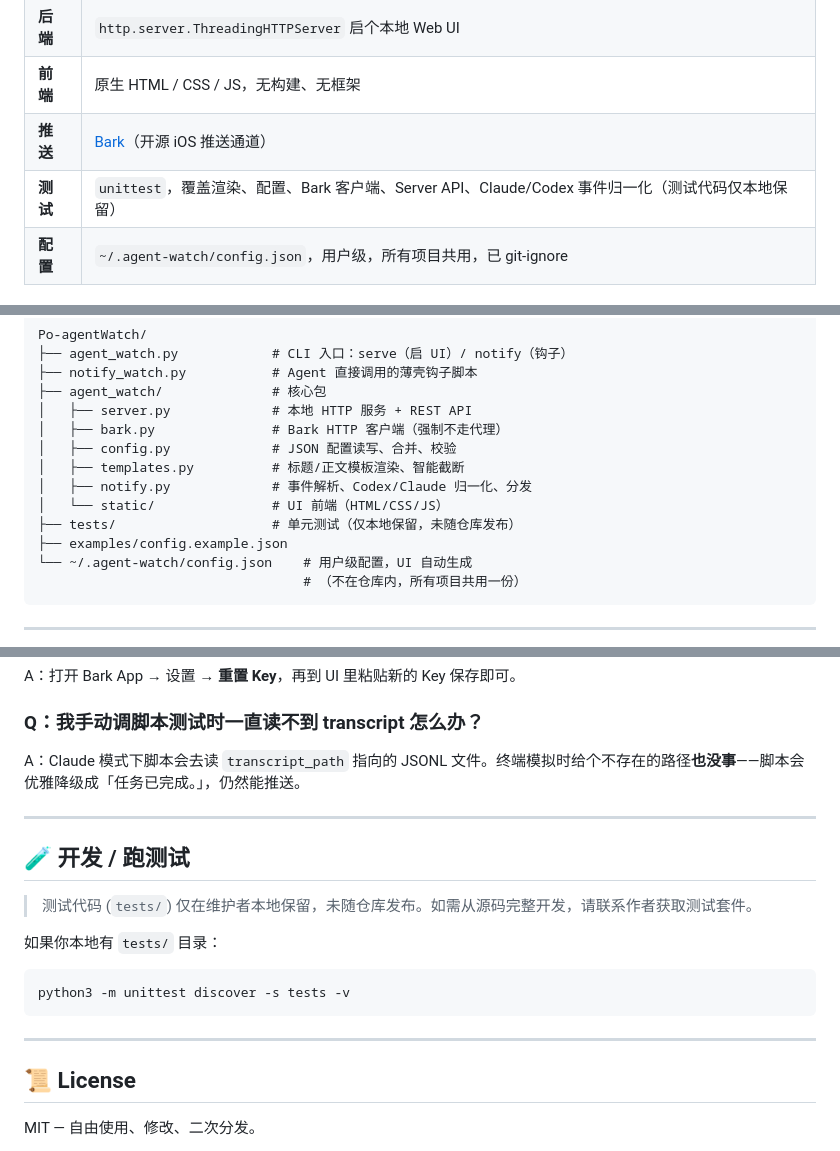
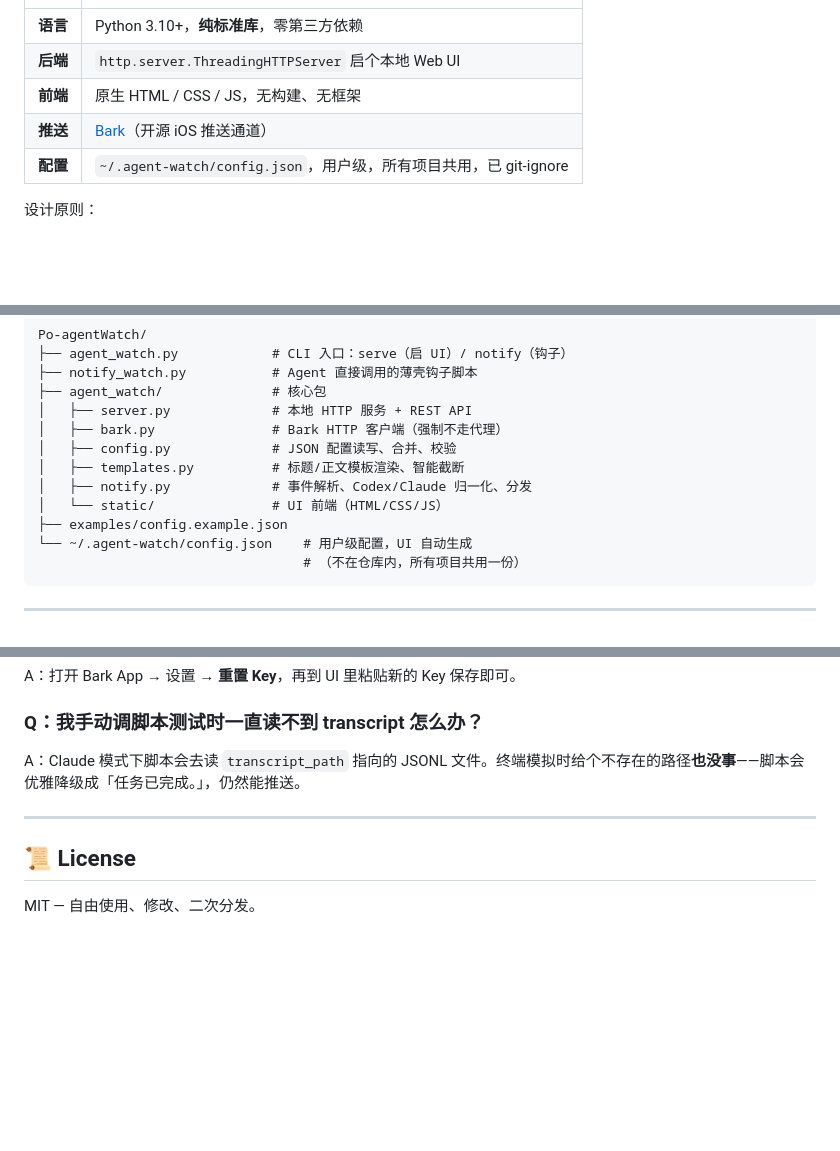
Before and after one commit to JedSonpack/Po-agentWatch, a Markdown page: README.md, 3 parts joined by grey strips. GitHub-like rendering; blank space fills up the shorter version.

Commit message:
docs: 移除 README 中已不存在的 tests 相关内容
tests/ 目录在 e423edc (chore: 从仓库移除 tests/ 和 docs/ 等本地开发辅助文件)
里就已经从仓库剔掉了，但 README 三处还在引用它：
- 技术栈表的「测试」行（说覆盖 xx 模块）
- 文件目录树里的 tests/ 条目
- 末尾整节「🧪 开发 / 跑测试」（教用户跑 unittest discover）

clone 下来的人看到这些会找不到对应文件，纯属误导，统一删掉。

````diff
--- a/README.md
+++ b/README.md
@@ -43,7 +43,6 @@ Codex / Claude Code 任务完成
 | **后端** | `http.server.ThreadingHTTPServer` 启个本地 Web UI |
 | **前端** | 原生 HTML / CSS / JS，无构建、无框架 |
 | **推送** | [Bark](https://github.com/Finb/Bark)（开源 iOS 推送通道） |
-| **测试** | `unittest`，覆盖渲染、配置、Bark 客户端、Server API、Claude/Codex 事件归一化（测试代码仅本地保留） |
 | **配置** | `~/.agent-watch/config.json`，用户级，所有项目共用，已 git-ignore |
 
 设计原则：
@@ -213,7 +212,6 @@ Po-agentWatch/
 │   ├── templates.py          # 标题/正文模板渲染、智能截断
 │   ├── notify.py             # 事件解析、Codex/Claude 归一化、分发
 │   └── static/               # UI 前端（HTML/CSS/JS）
-├── tests/                    # 单元测试（仅本地保留，未随仓库发布）
 ├── examples/config.example.json
 └── ~/.agent-watch/config.json    # 用户级配置，UI 自动生成
                                   # （不在仓库内，所有项目共用一份）
@@ -279,18 +277,6 @@ A：Claude 模式下脚本会去读 `transcript_path` 指向的 JSONL 文件。
 
 ---
 
-## 🧪 开发 / 跑测试
-
-> 测试代码 (`tests/`) 仅在维护者本地保留，未随仓库发布。如需从源码完整开发，请联系作者获取测试套件。
-
-如果你本地有 `tests/` 目录：
-
-```bash
-python3 -m unittest discover -s tests -v
-```
-
----
-
 ## 📜 License
 
 MIT — 自由使用、修改、二次分发。
````
